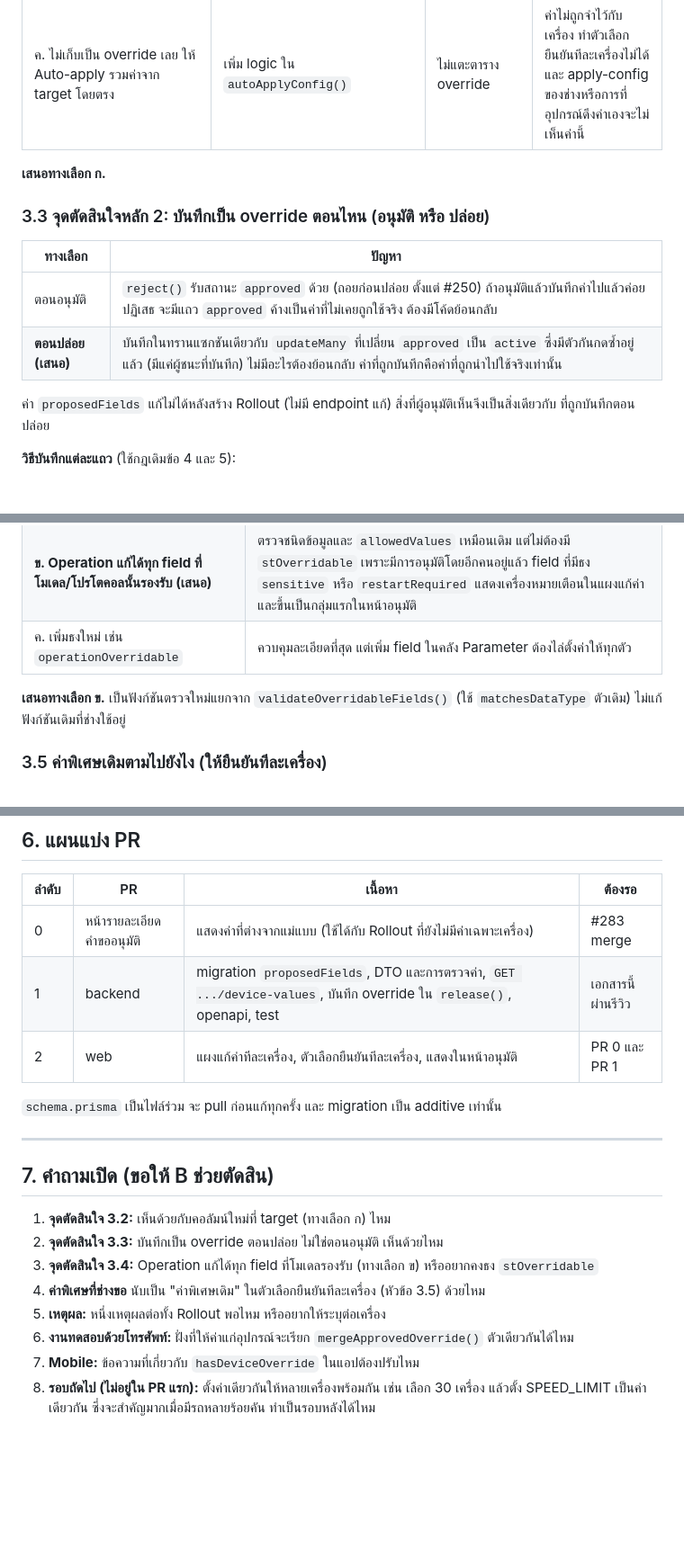
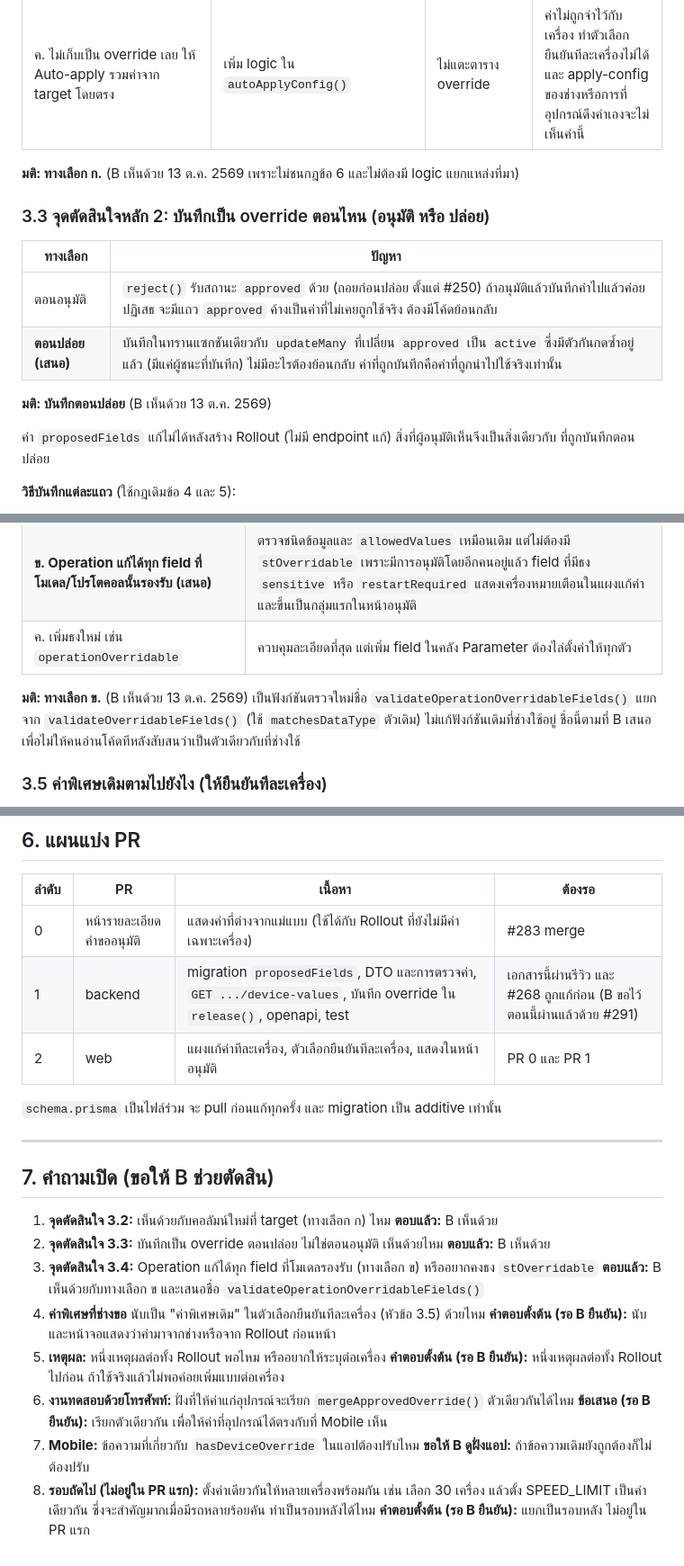
Before and after one commit to dtc-gps-team/gps-config-firmware-center, a Markdown page: docs/17_Rollout_Device_Values_Proposal.md, 3 parts joined by grey strips. Shown at 90% size. Rendered like a GitHub page; blank space fills up the shorter version.

Commit message:
docs: บันทึกมติจากรีวิวของ B และใส่คำตอบตั้งต้นของคำถามเปิดที่เหลือ

```diff
--- a/docs/17_Rollout_Device_Values_Proposal.md
+++ b/docs/17_Rollout_Device_Values_Proposal.md
@@ -79,7 +82,7 @@ Auto-apply เรียก mergeApprovedOverride() ตามเดิม ได
 | ข. สร้างแถว `DeviceConfigOverride` สถานะ `pending` ตอนเริ่ม Rollout | ใช้ตารางเดิมตรงๆ | ไม่ต้องเพิ่มคอลัมน์ | ไปโผล่ในคิว Override ของ Approval Center ทำให้ต้องอนุมัติสองที่ และชนกฎข้อ 6 (ช่างขอซ้อนไม่ได้) ต้องมี logic แยกว่าแถวไหนมาจาก Rollout |
 | ค. ไม่เก็บเป็น override เลย ให้ Auto-apply รวมค่าจาก target โดยตรง | เพิ่ม logic ใน `autoApplyConfig()` | ไม่แตะตาราง override | ค่าไม่ถูกจำไว้กับเครื่อง ทำตัวเลือกยืนยันทีละเครื่องไม่ได้ และ apply-config ของช่างหรือการที่อุปกรณ์ดึงค่าเองจะไม่เห็นค่านี้ |
 
-**เสนอทางเลือก ก.**
+**มติ: ทางเลือก ก.** (B เห็นด้วย 13 ต.ค. 2569 เพราะไม่ชนกฎข้อ 6 และไม่ต้องมี logic แยกแหล่งที่มา)
 
 ### 3.3 จุดตัดสินใจหลัก 2: บันทึกเป็น override ตอนไหน (อนุมัติ หรือ ปล่อย)
 
@@ -87,6 +90,8 @@ Auto-apply เรียก mergeApprovedOverride() ตามเดิม ได
 |---|---|
 | ตอนอนุมัติ | `reject()` รับสถานะ `approved` ด้วย (ถอยก่อนปล่อย ตั้งแต่ #250) ถ้าอนุมัติแล้วบันทึกค่าไปแล้วค่อยปฏิเสธ จะมีแถว `approved` ค้างเป็นค่าที่ไม่เคยถูกใช้จริง ต้องมีโค้ดย้อนกลับ |
 | **ตอนปล่อย (เสนอ)** | บันทึกในทรานแซกชันเดียวกับ `updateMany` ที่เปลี่ยน `approved` เป็น `active` ซึ่งมีตัวกันกดซ้ำอยู่แล้ว (มีแค่ผู้ชนะที่บันทึก) ไม่มีอะไรต้องย้อนกลับ ค่าที่ถูกบันทึกคือค่าที่ถูกนำไปใช้จริงเท่านั้น |
+
+**มติ: บันทึกตอนปล่อย** (B เห็นด้วย 13 ต.ค. 2569)
 
 ค่า `proposedFields` แก้ไม่ได้หลังสร้าง Rollout (ไม่มี endpoint แก้) สิ่งที่ผู้อนุมัติเห็นจึงเป็นสิ่งเดียวกับ
 ที่ถูกบันทึกตอนปล่อย
@@ -109,8 +114,9 @@ field ที่เปิดให้ช่างแก้ ทางเลือ
 | **ข. Operation แก้ได้ทุก field ที่โมเดล/โปรโตคอลนั้นรองรับ (เสนอ)** | ตรวจชนิดข้อมูลและ `allowedValues` เหมือนเดิม แต่ไม่ต้องมี `stOverridable` เพราะมีการอนุมัติโดยอีกคนอยู่แล้ว field ที่มีธง `sensitive` หรือ `restartRequired` แสดงเครื่องหมายเตือนในแผงแก้ค่า และขึ้นเป็นกลุ่มแรกในหน้าอนุมัติ |
 | ค. เพิ่มธงใหม่ เช่น `operationOverridable` | ควบคุมละเอียดที่สุด แต่เพิ่ม field ในคลัง Parameter ต้องไล่ตั้งค่าให้ทุกตัว |
 
-**เสนอทางเลือก ข.** เป็นฟังก์ชันตรวจใหม่แยกจาก `validateOverridableFields()` (ใช้ `matchesDataType` ตัวเดิม)
-ไม่แก้ฟังก์ชันเดิมที่ช่างใช้อยู่
+**มติ: ทางเลือก ข.** (B เห็นด้วย 13 ต.ค. 2569) เป็นฟังก์ชันตรวจใหม่ชื่อ `validateOperationOverridableFields()`
+แยกจาก `validateOverridableFields()` (ใช้ `matchesDataType` ตัวเดิม) ไม่แก้ฟังก์ชันเดิมที่ช่างใช้อยู่ ชื่อนี้ตามที่ B
+เสนอ เพื่อไม่ให้คนอ่านโค้ดทีหลังสับสนว่าเป็นตัวเดียวกับที่ช่างใช้
 
 ### 3.5 ค่าพิเศษเดิมตามไปยังไง (ให้ยืนยันทีละเครื่อง)
 
@@ -236,7 +242,7 @@ model CampaignRolloutTarget {
 | ลำดับ | PR | เนื้อหา | ต้องรอ |
 |---|---|---|---|
 | 0 | หน้ารายละเอียดคำขออนุมัติ | แสดงค่าที่ต่างจากแม่แบบ (ใช้ได้กับ Rollout ที่ยังไม่มีค่าเฉพาะเครื่อง) | #283 merge |
-| 1 | backend | migration `proposedFields`, DTO และการตรวจค่า, `GET .../device-values`, บันทึก override ใน `release()`, openapi, test | เอกสารนี้ผ่านรีวิว |
+| 1 | backend | migration `proposedFields`, DTO และการตรวจค่า, `GET .../device-values`, บันทึก override ใน `release()`, openapi, test | เอกสารนี้ผ่านรีวิว และ #268 ถูกแก้ก่อน (B ขอไว้ ตอนนี้ผ่านแล้วด้วย #291) |
 | 2 | web | แผงแก้ค่าทีละเครื่อง, ตัวเลือกยืนยันทีละเครื่อง, แสดงในหน้าอนุมัติ | PR 0 และ PR 1 |
 
 `schema.prisma` เป็นไฟล์ร่วม จะ pull ก่อนแก้ทุกครั้ง และ migration เป็น additive เท่านั้น
@@ -246,11 +252,19 @@ model CampaignRolloutTarget {
 ## 7. คำถามเปิด (ขอให้ B ช่วยตัดสิน)
 
 1. **จุดตัดสินใจ 3.2:** เห็นด้วยกับคอลัมน์ใหม่ที่ target (ทางเลือก ก) ไหม
+   **ตอบแล้ว:** B เห็นด้วย
 2. **จุดตัดสินใจ 3.3:** บันทึกเป็น override ตอนปล่อย ไม่ใช่ตอนอนุมัติ เห็นด้วยไหม
+   **ตอบแล้ว:** B เห็นด้วย
 3. **จุดตัดสินใจ 3.4:** Operation แก้ได้ทุก field ที่โมเดลรองรับ (ทางเลือก ข) หรืออยากคงธง `stOverridable`
+   **ตอบแล้ว:** B เห็นด้วยกับทางเลือก ข และเสนอชื่อ `validateOperationOverridableFields()`
 4. **ค่าพิเศษที่ช่างขอ** นับเป็น "ค่าพิเศษเดิม" ในตัวเลือกยืนยันทีละเครื่อง (หัวข้อ 3.5) ด้วยไหม
+   **คำตอบตั้งต้น (รอ B ยืนยัน):** นับ และหน้าจอแสดงว่าค่ามาจากช่างหรือจาก Rollout ก่อนหน้า
 5. **เหตุผล:** หนึ่งเหตุผลต่อทั้ง Rollout พอไหม หรืออยากให้ระบุต่อเครื่อง
+   **คำตอบตั้งต้น (รอ B ยืนยัน):** หนึ่งเหตุผลต่อทั้ง Rollout ไปก่อน ถ้าใช้จริงแล้วไม่พอค่อยเพิ่มแบบต่อเครื่อง
 6. **งานทดสอบด้วยโทรศัพท์:** ฝั่งที่ให้ค่าแก่อุปกรณ์จะเรียก `mergeApprovedOverride()` ตัวเดียวกันได้ไหม
+   **ข้อเสนอ (รอ B ยืนยัน):** เรียกตัวเดียวกัน เพื่อให้ค่าที่อุปกรณ์ได้ตรงกับที่ Mobile เห็น
 7. **Mobile:** ข้อความที่เกี่ยวกับ `hasDeviceOverride` ในแอปต้องปรับไหม
+   **ขอให้ B ดูฝั่งแอป:** ถ้าข้อความเดิมยังถูกต้องก็ไม่ต้องปรับ
 8. **รอบถัดไป (ไม่อยู่ใน PR แรก):** ตั้งค่าเดียวกันให้หลายเครื่องพร้อมกัน เช่น เลือก 30 เครื่อง แล้วตั้ง SPEED_LIMIT
    เป็นค่าเดียวกัน ซึ่งจะสำคัญมากเมื่อมีรถหลายร้อยคัน ทำเป็นรอบหลังได้ไหม
+   **คำตอบตั้งต้น (รอ B ยืนยัน):** แยกเป็นรอบหลัง ไม่อยู่ใน PR แรก
```
Also changed, not shown: other parts of docs/17_Rollout_Device_Values_Proposal.md (+3 -0 lines).
